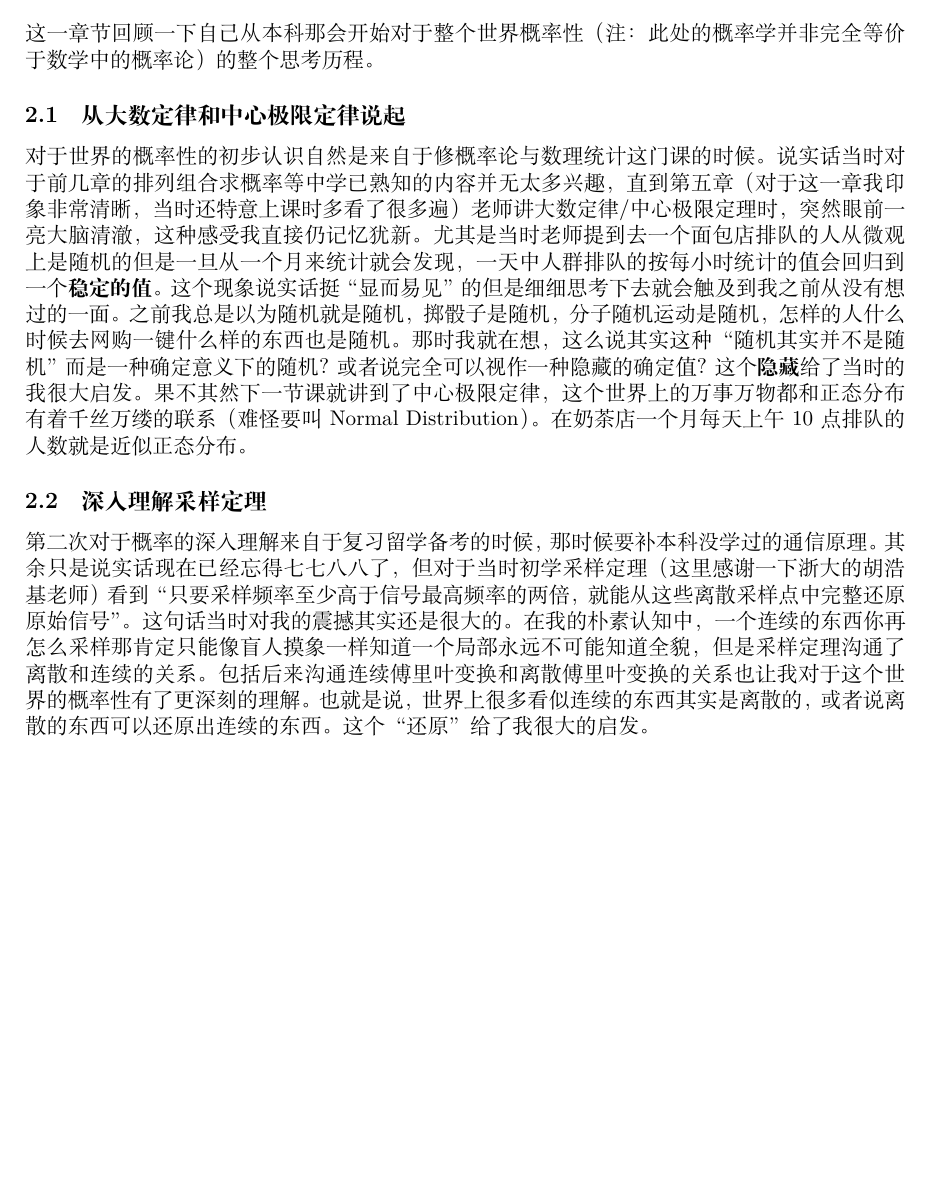
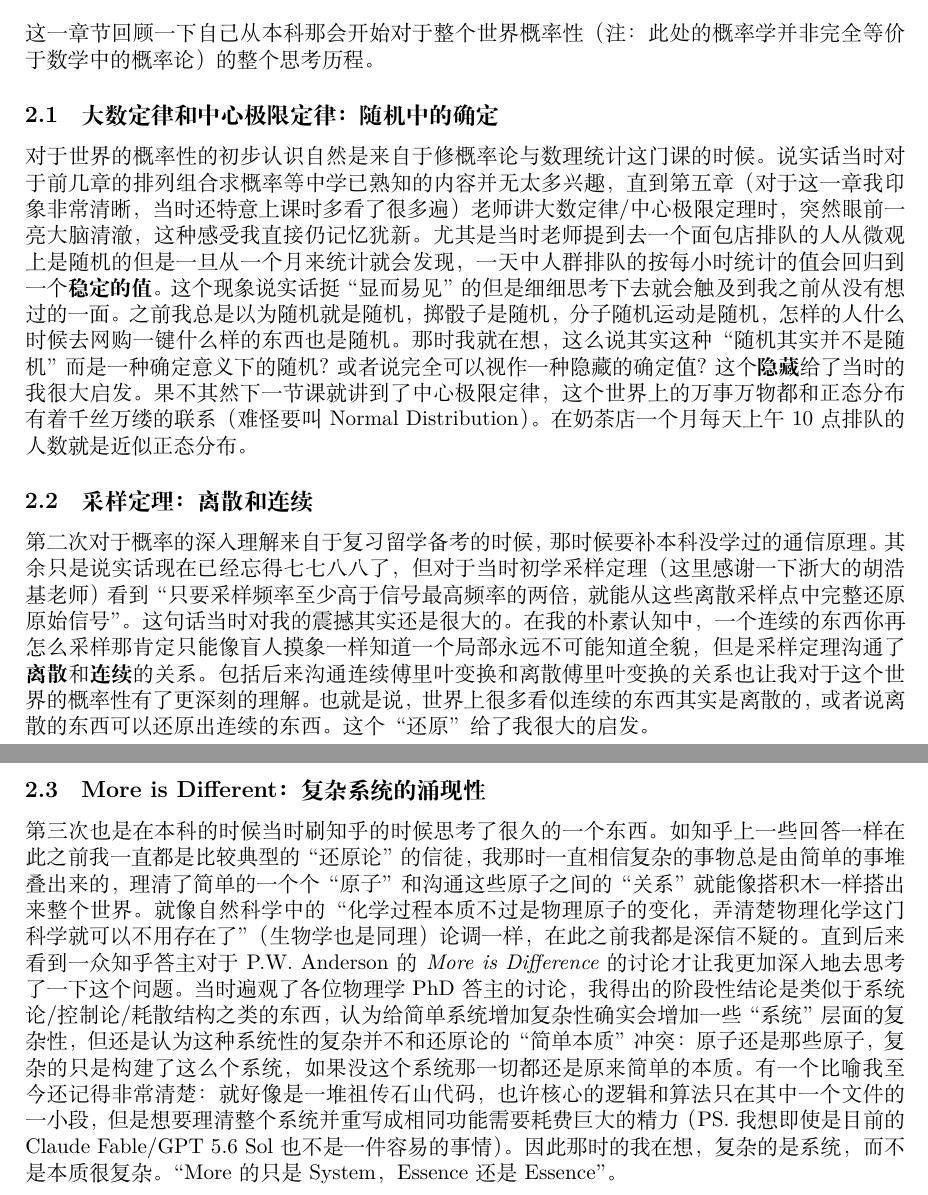
Before and after one commit to Xayah-Hina/Xayah-Hina.github.io, a LaTeX document (writing/20260715-090945/20260715-090945.tex): part of the page before the commit and two parts of pages 1 and 2 of 2 after it, the two joined at a grey line, cut so that both start at the same text, the shorter picture padded with empty space. Compiled offline with XeLaTeX.

Commit message:
Revise subsections on probability concepts and enhance clarity on sampling theorem

```diff
--- a/writing/20260715-090945/20260715-090945.tex
+++ b/writing/20260715-090945/20260715-090945.tex
@@ -38,13 +38,17 @@
     \section{More is Different? 对世界概率性的思考历程}
     这一章节回顾一下自己从本科那会开始对于整个世界概率性（注：此处的概率学并非完全等价于数学中的概率论）的整个思考历程。
 
-    \subsection{从大数定律和中心极限定律说起}
+    \subsection{大数定律和中心极限定律：随机中的确定}
 
     对于世界的概率性的初步认识自然是来自于修概率论与数理统计这门课的时候。说实话当时对于前几章的排列组合求概率等中学已熟知的内容并无太多兴趣，直到第五章（对于这一章我印象非常清晰，当时还特意上课时多看了很多遍）老师讲大数定律/中心极限定理时，突然眼前一亮大脑清澈，这种感受我直接仍记忆犹新。尤其是当时老师提到去一个面包店排队的人从微观上是随机的但是一旦从一个月来统计就会发现，一天中人群排队的按每小时统计的值会回归到一个\textbf{稳定的值}。
     这个现象说实话挺“显而易见”的但是细细思考下去就会触及到我之前从没有想过的一面。之前我总是以为随机就是随机，掷骰子是随机，分子随机运动是随机，怎样的人什么时候去网购一键什么样的东西也是随机。那时我就在想，这么说其实这种“随机其实并不是随机”而是一种确定意义下的随机？或者说完全可以视作一种隐藏的确定值？这个\textbf{隐藏}给了当时的我很大启发。果不其然下一节课就讲到了中心极限定律，这个世界上的万事万物都和正态分布有着千丝万缕的联系（难怪要叫Normal Distribution）。
     在奶茶店一个月每天上午10点排队的人数就是近似正态分布。
 
-    \subsection{深入理解采样定理}
-    第二次对于概率的深入理解来自于复习留学备考的时候，那时候要补本科没学过的通信原理。其余只是说实话现在已经忘得七七八八了，但对于当时初学采样定理（这里感谢一下浙大的胡浩基老师）看到“只要采样频率至少高于信号最高频率的两倍，就能从这些离散采样点中完整还原原始信号”。这句话当时对我的震撼其实还是很大的。在我的朴素认知中，一个连续的东西你再怎么采样那肯定只能像盲人摸象一样知道一个局部永远不可能知道全貌，但是采样定理沟通了离散和连续的关系。包括后来沟通连续傅里叶变换和离散傅里叶变换的关系也让我对于这个世界的概率性有了更深刻的理解。也就是说，世界上很多看似连续的东西其实是离散的，或者说离散的东西可以还原出连续的东西。这个“还原”给了我很大的启发。
+    \subsection{采样定理：离散和连续}
+    第二次对于概率的深入理解来自于复习留学备考的时候，那时候要补本科没学过的通信原理。其余只是说实话现在已经忘得七七八八了，但对于当时初学采样定理（这里感谢一下浙大的胡浩基老师）看到“只要采样频率至少高于信号最高频率的两倍，就能从这些离散采样点中完整还原原始信号”。这句话当时对我的震撼其实还是很大的。在我的朴素认知中，一个连续的东西你再怎么采样那肯定只能像盲人摸象一样知道一个局部永远不可能知道全貌，但是采样定理沟通了\textbf{离散}和\textbf{连续}的关系。包括后来沟通连续傅里叶变换和离散傅里叶变换的关系也让我对于这个世界的概率性有了更深刻的理解。也就是说，世界上很多看似连续的东西其实是离散的，或者说离散的东西可以还原出连续的东西。这个“还原”给了我很大的启发。
+
+    \subsection{More is Different：复杂系统的涌现性}
+    第三次也是在本科的时候当时刷知乎的时候思考了很久的一个东西。如知乎上一些回答一样在此之前我一直都是比较典型的“还原论”的信徒，我那时一直相信复杂的事物总是由简单的事堆叠出来的，理清了简单的一个个“原子”和沟通这些原子之间的“关系”就能像搭积木一样搭出来整个世界。就像自然科学中的“化学过程本质不过是物理原子的变化，弄清楚物理化学这门科学就可以不用存在了”（生物学也是同理）论调一样，在此之前我都是深信不疑的。直到后来看到一众知乎答主对于P.W. Anderson的\textit{More is Difference}的讨论才让我更加深入地去思考了一下这个问题。
+    当时遍观了各位物理学PhD答主的讨论，我得出的阶段性结论是类似于系统论/控制论/耗散结构之类的东西，认为给简单系统增加复杂性确实会增加一些“系统”层面的复杂性，但还是认为这种系统性的复杂并不和还原论的“简单本质”冲突：原子还是那些原子，复杂的只是构建了这么个系统，如果没这个系统那一切都还是原来简单的本质。有一个比喻我至今还记得非常清楚：就好像是一堆祖传石山代码，也许核心的逻辑和算法只在其中一个文件的一小段，但是想要理清整个系统并重写成相同功能需要耗费巨大的精力（PS.我想即使是目前的Claude Fable/GPT 5.6 Sol也不是一件容易的事情）。因此那时的我在想，复杂的是系统，而不是本质很复杂。“More的只是System，Essence还是Essence”。
 
 \end{document}
```
